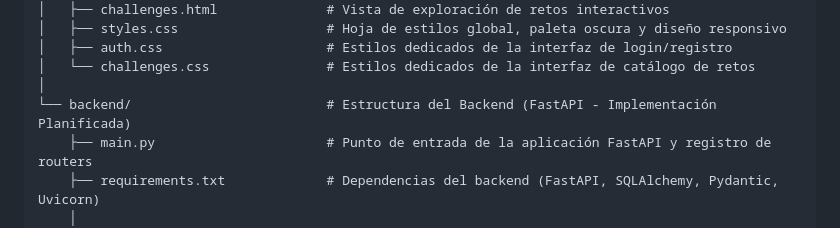
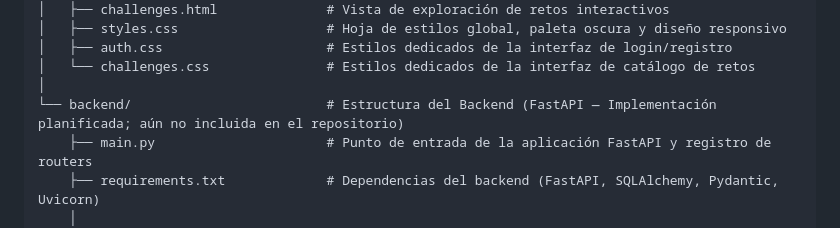
Before and after one commit to Loperaa-Juan/proyecto_prog_web, a Markdown page: docs/arquitectura.md, the part around the change. Drawn GitHub-style.

Commit message:
Potential fix for pull request finding
Co-authored-by: Copilot Autofix powered by AI <175728472+Copilot@users.noreply.github.com>

```diff
--- a/docs/arquitectura.md
+++ b/docs/arquitectura.md
@@ -285,7 +285,7 @@ proyecto_prog_web/                   # Raíz del repositorio de ComplexityLab
 │   ├── auth.css                     # Estilos dedicados de la interfaz de login/registro
 │   └── challenges.css               # Estilos dedicados de la interfaz de catálogo de retos
 │
-└── backend/                         # Estructura del Backend (FastAPI - Implementación Planificada)
+└── backend/                         # Estructura del Backend (FastAPI — Implementación planificada; aún no incluida en el repositorio)
     ├── main.py                      # Punto de entrada de la aplicación FastAPI y registro de routers
     ├── requirements.txt             # Dependencias del backend (FastAPI, SQLAlchemy, Pydantic, Uvicorn)
     │
```
